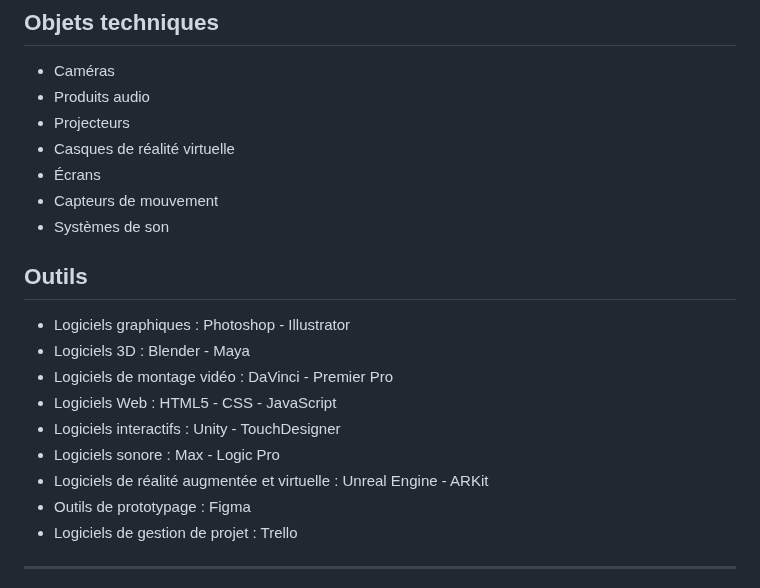
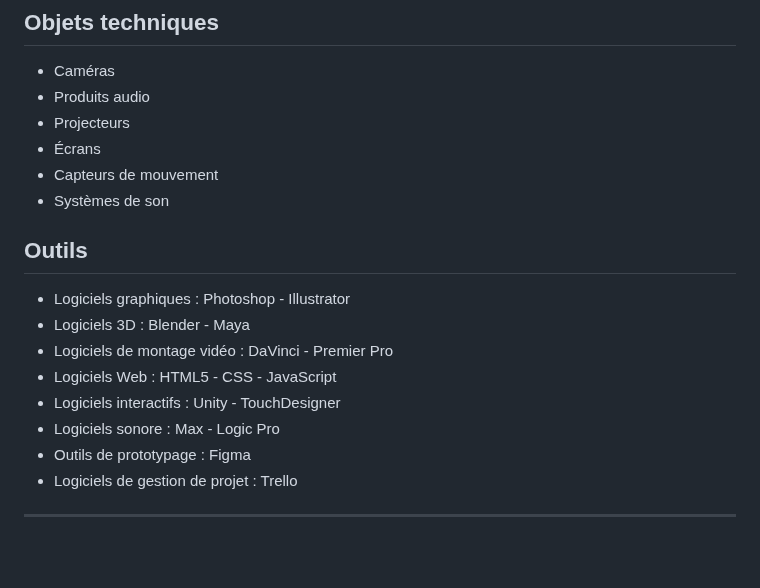
Before and after one commit to DjeAbdel0/E2_Civilisation_Perdue, a Markdown page: README.md, the part around the change. Drawn GitHub-style; blank space fills up the shorter version.

```diff
--- a/README.md
+++ b/README.md
@@ -53,7 +53,6 @@ Une grande inspiration des Films/séries comme _Spartacus_, _Gladiator_ ou bien
   - Caméras
   - Produits audio
   - Projecteurs
-  - Casques de réalité virtuelle
   - Écrans
   - Capteurs de mouvement
   - Systèmes de son
@@ -65,7 +64,6 @@ Une grande inspiration des Films/séries comme _Spartacus_, _Gladiator_ ou bien
   - Logiciels Web : HTML5 - CSS - JavaScript
   - Logiciels interactifs : Unity - TouchDesigner
   - Logiciels sonore : Max - Logic Pro
-  - Logiciels de réalité augmentée et virtuelle : Unreal Engine - ARKit
   - Outils de prototypage : Figma
   - Logiciels de gestion de projet : Trello
 ----------------------------------------------------------------------------------------------------------------------------------------------------------------------------
```
